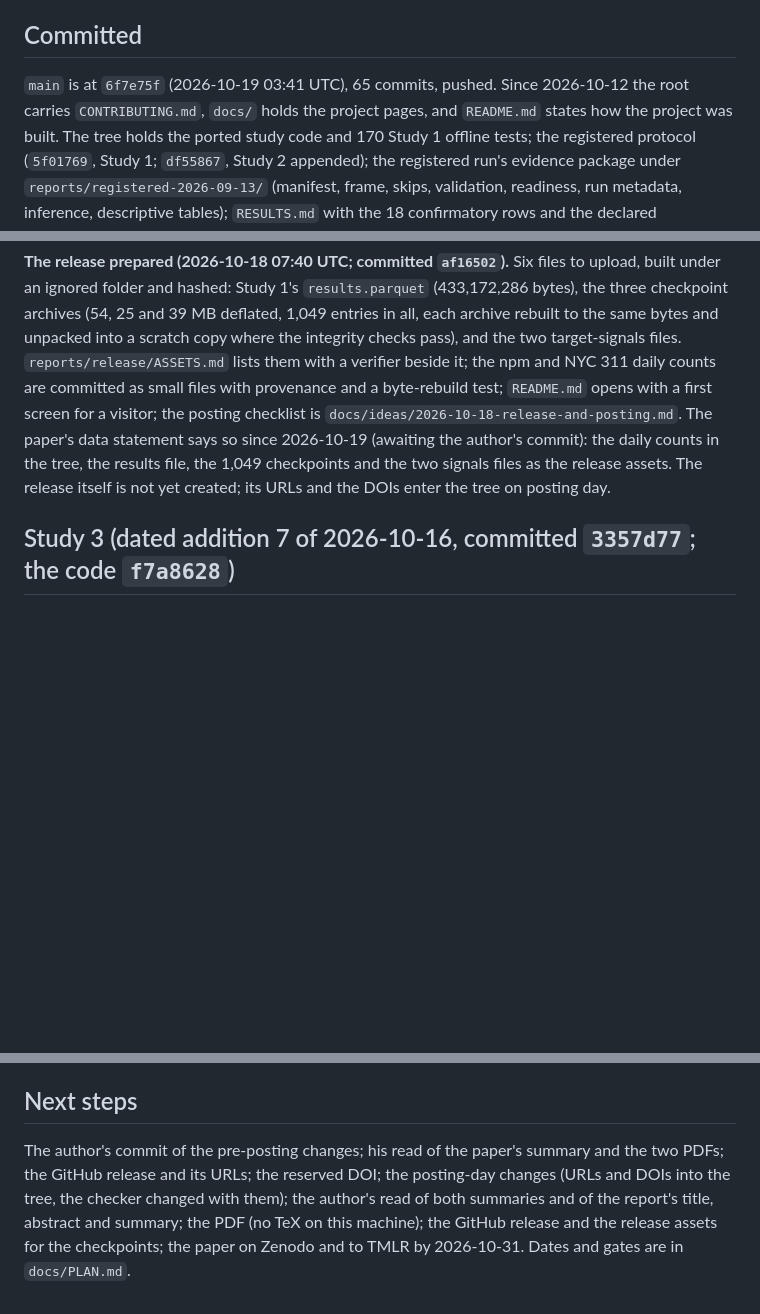
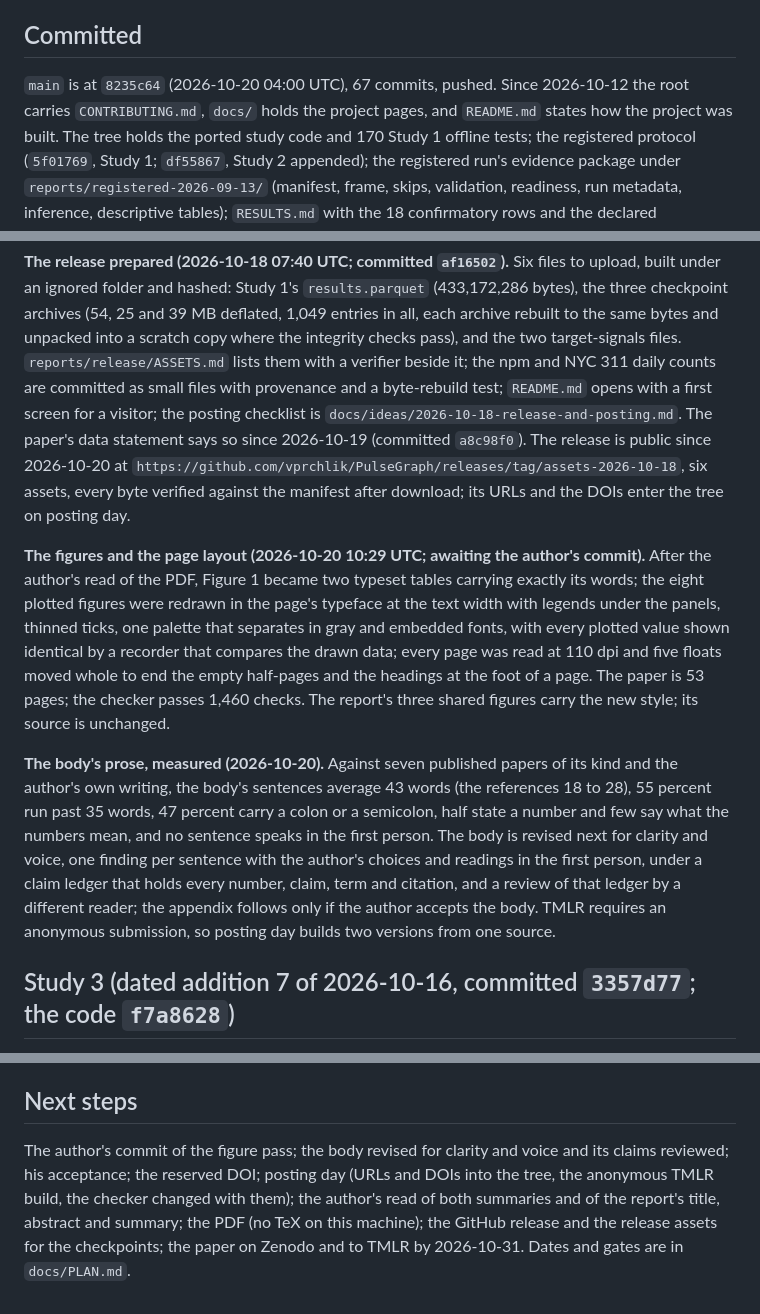
Before and after one commit to vprchlik/PulseGraph, a Markdown page: docs/STATE.md, 3 parts joined by grey strips. Rendered like a GitHub page; blank space fills up the shorter version.

Commit message:
Record the figure pass, the release and the measured prose on the pages

```diff
--- a/docs/STATE.md
+++ b/docs/STATE.md
@@ -12,7 +12,7 @@ the fallback only if the npm source fails. Anything not run by the paper's date
 
 ## Committed
 
-`main` is at `6f7e75f` (2026-10-19 03:41 UTC), 65 commits, pushed. Since 2026-10-12 the root carries
+`main` is at `8235c64` (2026-10-20 04:00 UTC), 67 commits, pushed. Since 2026-10-12 the root carries
 `CONTRIBUTING.md`, `docs/` holds the project pages, and `README.md` states how the project was built. The tree
 holds the ported study code and 170 Study 1 offline tests; the registered protocol (`5f01769`, Study 1; `df55867`,
 Study 2 appended); the registered run's evidence package under `reports/registered-2026-09-13/` (manifest,
@@ -196,9 +196,25 @@ ignored folder and hashed: Study 1's `results.parquet` (433,172,286 bytes), the
 the integrity checks pass), and the two target-signals files. `reports/release/ASSETS.md` lists them with a verifier
 beside it; the npm and NYC 311 daily counts are committed as small files with provenance and a byte-rebuild test;
 `README.md` opens with a first screen for a visitor; the posting checklist is
-`docs/ideas/2026-10-18-release-and-posting.md`. The paper's data statement says so since 2026-10-19 (awaiting the
-author's commit): the daily counts in the tree, the results file, the 1,049 checkpoints and the two signals files as the
-release assets. The release itself is not yet created; its URLs and the DOIs enter the tree on posting day.
+`docs/ideas/2026-10-18-release-and-posting.md`. The paper's data statement says so since 2026-10-19 (committed
+`a8c98f0`). The release is public since 2026-10-20 at `https://github.com/vprchlik/PulseGraph/releases/tag/assets-2026-10-18`,
+six assets, every byte verified against the manifest after download; its URLs and the DOIs enter the tree on posting day.
+
+**The figures and the page layout (2026-10-20 10:29 UTC; awaiting the author's commit).** After the author's read of
+the PDF, Figure 1 became two typeset tables carrying exactly its words; the eight plotted figures were redrawn in the
+page's typeface at the text width with legends under the panels, thinned ticks, one palette that separates in gray and
+embedded fonts, with every plotted value shown identical by a recorder that compares the drawn data; every page was
+read at 110 dpi and five floats moved whole to end the empty half-pages and the headings at the foot of a page. The
+paper is 53 pages; the checker passes 1,460 checks. The report's three shared figures carry the new style; its source
+is unchanged.
+
+**The body's prose, measured (2026-10-20).** Against seven published papers of its kind and the author's own writing,
+the body's sentences average 43 words (the references 18 to 28), 55 percent run past 35 words, 47 percent carry a
+colon or a semicolon, half state a number and few say what the numbers mean, and no sentence speaks in the first
+person. The body is revised next for clarity and voice, one finding per sentence with the author's choices and
+readings in the first person, under a claim ledger that holds every number, claim, term and citation, and a review of
+that ledger by a different reader; the appendix follows only if the author accepts the body. TMLR requires an
+anonymous submission, so posting day builds two versions from one source.
 
 ## Study 3 (dated addition 7 of 2026-10-16, committed `3357d77`; the code `f7a8628`)
 
@@ -314,8 +330,8 @@ and adoption counts, and nothing broader.
 
 ## Next steps
 
-The author's commit of the pre-posting changes; his read of the paper's summary and the two PDFs; the GitHub release
-and its URLs; the reserved DOI; the posting-day changes (URLs and DOIs into the tree, the checker changed with them);
+The author's commit of the figure pass; the body revised for clarity and voice and its claims reviewed; his acceptance;
+the reserved DOI; posting day (URLs and DOIs into the tree, the anonymous TMLR build, the checker changed with them);
 the
 author's read of both summaries and of the report's title, abstract and summary; the PDF (no TeX on this machine);
 the GitHub release and the release assets for the checkpoints; the paper on Zenodo and to TMLR by 2026-10-31. Dates and
```
Also changed, not shown: other parts of docs/STATE.md (+1 -1 lines), docs/PLAN.md (+10 -5 lines).
